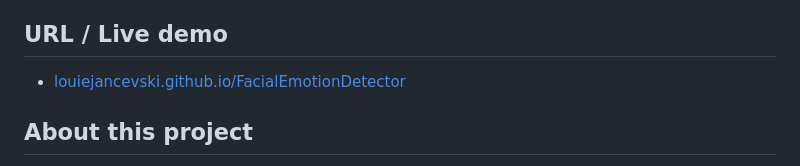
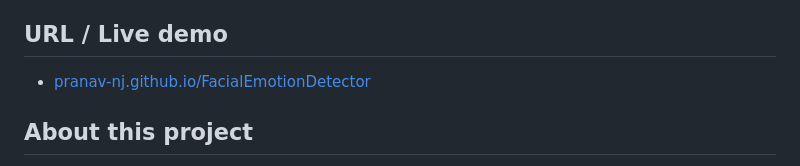
Before and after one commit to Pranav-NJ/Face_Recognition, a Markdown page: README.md, the part around the change. Rendered like a GitHub page.

```diff
--- a/README.md
+++ b/README.md
@@ -6,7 +6,7 @@
 - Version 2.0
 
 ## URL / Live demo
-- [louiejancevski.github.io/FacialEmotionDetector](https://pranav-nj.github.io/FacialEmotionDetector/)
+- [pranav-nj.github.io/FacialEmotionDetector](https://pranav-nj.github.io/FacialEmotionDetector/)
 
 ## About this project
 The main objective was very simple, to display emojis based on the facial expressions that we make in front of our camera.
```
